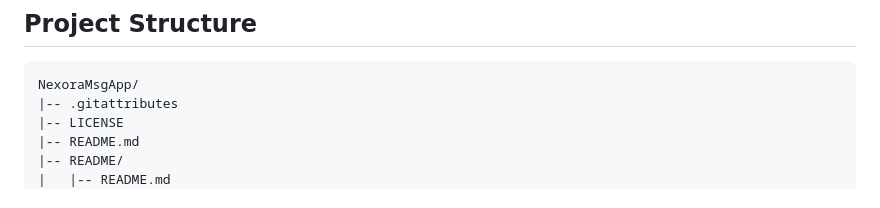
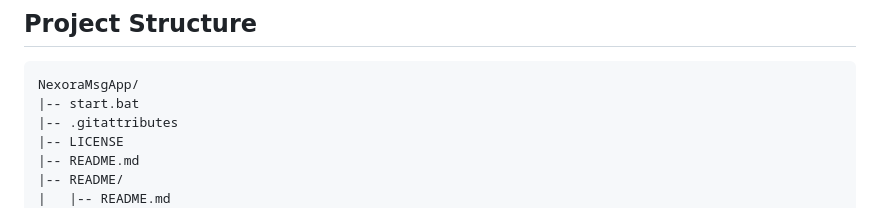
Before and after one commit to TheLukec/NexoraMsgApp, a Markdown page: README.md, the part around the change. GitHub-like rendering.

Commit message:
Added start.bat to project structure in README

````diff
--- a/README.md
+++ b/README.md
@@ -15,6 +15,7 @@ Both `server` and `app` are designed for **Python 3.12.10**.
 
 ```text
 NexoraMsgApp/
+|-- start.bat
 |-- .gitattributes
 |-- LICENSE
 |-- README.md
````
